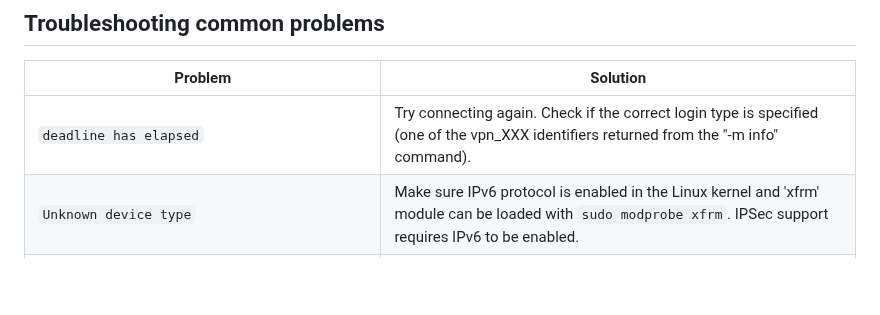
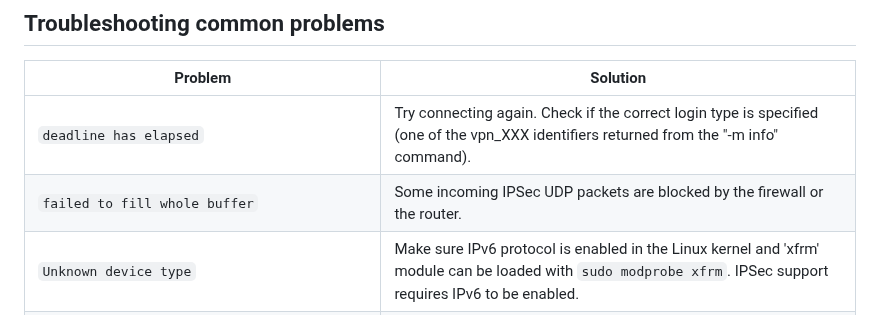
Before and after one commit to ancwrd1/snx-rs, a Markdown page: README.md, the part around the change. GitHub-like rendering; blank space fills up the shorter version.

```diff
--- a/README.md
+++ b/README.md
@@ -174,6 +174,7 @@ Automatic channel reconnection will happen when running in the standalone mode,
 | Problem                                                           | Solution                                                                                                                                                                                 |
 |-------------------------------------------------------------------|------------------------------------------------------------------------------------------------------------------------------------------------------------------------------------------|
 | `deadline has elapsed`                                            | Try connecting again. Check if the correct login type is specified (one of the vpn_XXX identifiers returned from the "-m info" command).                                                 |
+| `failed to fill whole buffer`                                     | Some incoming IPSec UDP packets are blocked by the firewall or the router.                                                                                                               |
 | `Unknown device type`                                             | Make sure IPv6 protocol is enabled in the Linux kernel and 'xfrm' module can be loaded with `sudo modprobe xfrm`. IPSec support requires IPv6 to be enabled.                             |
 | `[0020] The user is not defined properly`                         | Application failed to negotiate IPSec encryption parameters. Usually it means that Check Point server is misconfigured with the obsolete insecure ciphers.                               |
 | `error sending request for url (https://IP_OR_HOSTNAME/clients/)` | VPN server certificate is self-signed or untrusted. Use `ignore-server-cert` parameter to disable all HTTPS certificate checks. Use `no-cert-check` to only disable hostname validation. |
```
